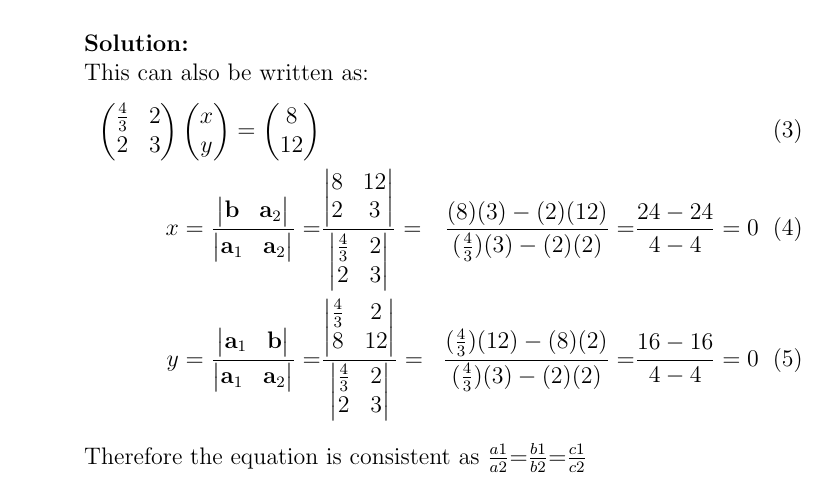
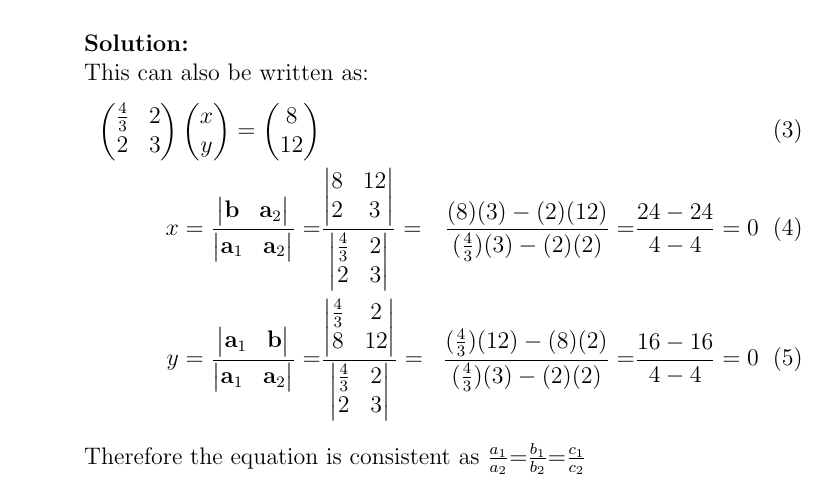
Before and after one commit to PaidisettyRithik/PaidisettyRithik, a LaTeX document (linearequation3/10.3.2.3.5/10.3.2.3.5.tex): part of the page, cut so that both start at the same text. Compiled offline with pdfLaTeX.

Commit message:
Update 10.3.2.3.5.tex

```diff
--- a/linearequation3/10.3.2.3.5/10.3.2.3.5.tex
+++ b/linearequation3/10.3.2.3.5/10.3.2.3.5.tex
@@ -33,7 +33,7 @@ y=\frac{\mydet{\vec{a}_1&\vec{b}}}{\mydet{\vec{a}_1&\vec{a}_2}} =&
 \frac{(\frac{4}{3})(12)-(8)(2)}{(\frac{4}{3})(3)-(2)(2)}=&
 \frac{16-16}{4-4}=0
 \end{align}
-Therefore the equation is consistent as $\frac{a1}{a2}$=$\frac{b1}{b2}$=$\frac{c1}{c2}$
+Therefore the equation is consistent as $\frac{a_1}{a_2}$=$\frac{b_1}{b_2}$=$\frac{c_1}{c_2}$
 
 
 \end{enumerate}
```
